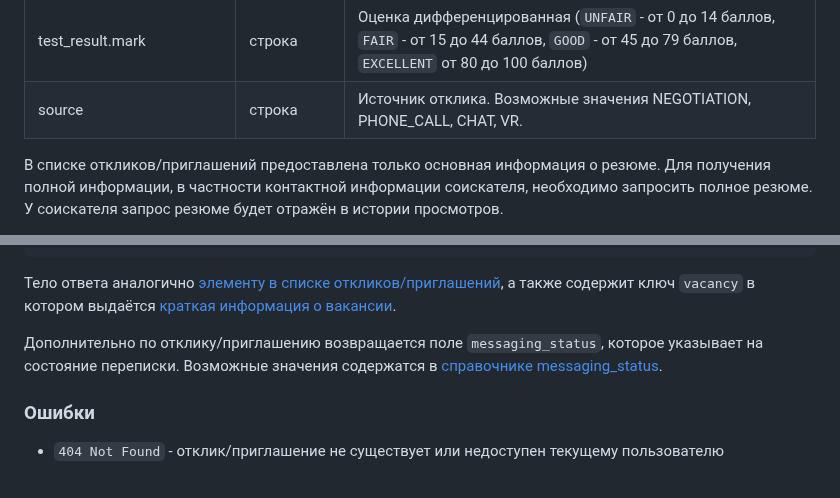
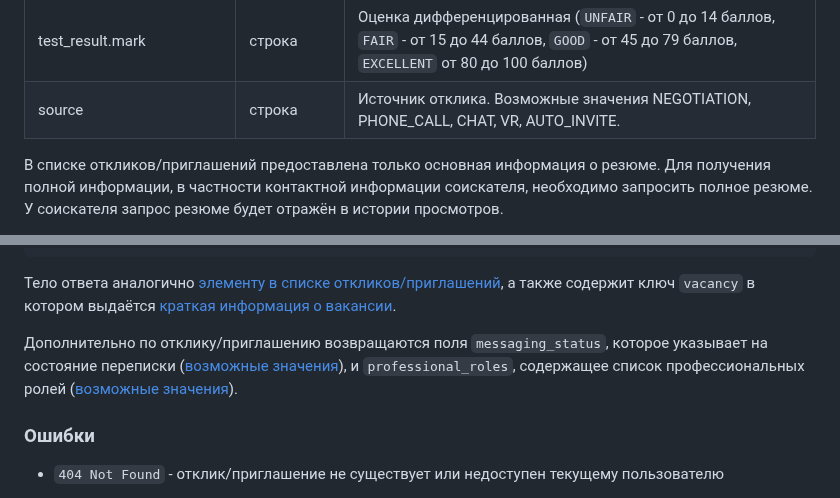
Before and after one commit to zarplata/api, a Markdown page: docs/employer_negotiations.md, 2 parts joined by grey strips. Rendered like a GitHub page.

Commit message:
add negotiation source type

```diff
--- a/docs/employer_negotiations.md
+++ b/docs/employer_negotiations.md
@@ -563,7 +563,7 @@ test_result.url | строка | Ссылка на результат теста
 test_result.alternate_url | строка | Ссылка на результат теста на сайте
 test_result.score | число | Результат прохождения теста (от 0 до 100)
 test_result.mark | строка | Оценка дифференцированная (`UNFAIR` - от 0 до 14  баллов, `FAIR` - от 15 до 44 баллов, `GOOD` - от 45 до 79 баллов, `EXCELLENT` от 80 до 100 баллов)
-source | строка | Источник отклика. Возможные значения NEGOTIATION, PHONE_CALL, CHAT, VR.
+source | строка | Источник отклика. Возможные значения NEGOTIATION, PHONE_CALL, CHAT, VR, AUTO_INVITE.
 
 <a name="view-resume"></a>
 
@@ -856,9 +856,10 @@ required_arguments | список | Аргументы, которые необ
 [краткая информация о вакансии](vacancies.md#nano).
 
 <a name="messaging_status"></a>
-Дополнительно по отклику/приглашению возвращается поле `messaging_status`,
-которое указывает на состояние переписки. Возможные значения
-содержатся в [справочнике messaging_status](https://api.zarplata.ru/openapi/redoc#tag/Obshie-spravochniki/operation/get-dictionaries).
+Дополнительно по отклику/приглашению возвращаются поля `messaging_status`,
+которое указывает на состояние переписки ([возможные значения](https://api.zarplata.ru/openapi/redoc#tag/Obshie-spravochniki/operation/get-dictionaries)), и `professional_roles`,
+содержащее список профессиональных ролей ([возможные значения](https://api.zarplata.ru/openapi/redoc#tag/Obshie-spravochniki/operation/get-professional-roles-dictionary)).
+
 
 ### Ошибки
 
```
